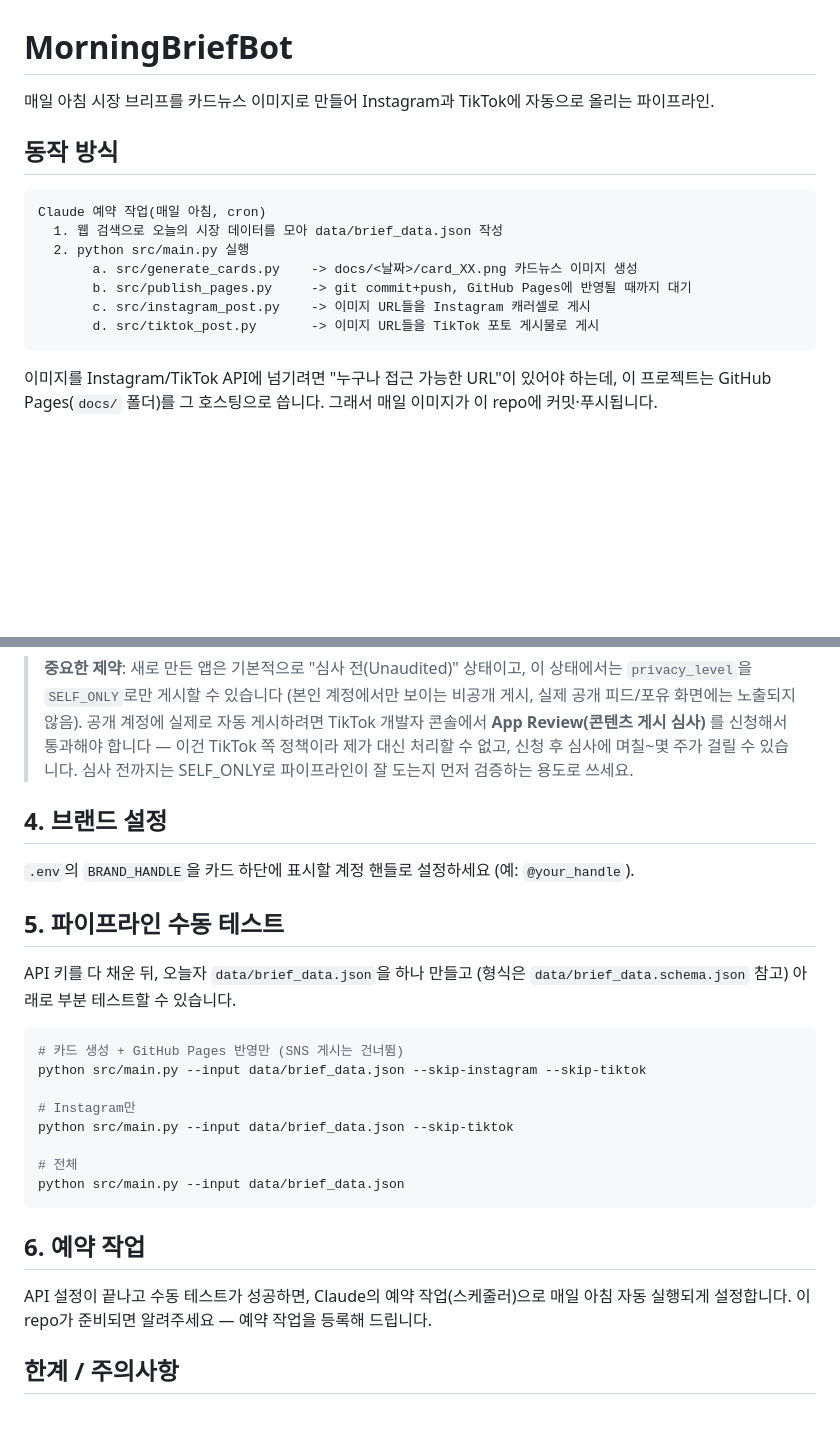
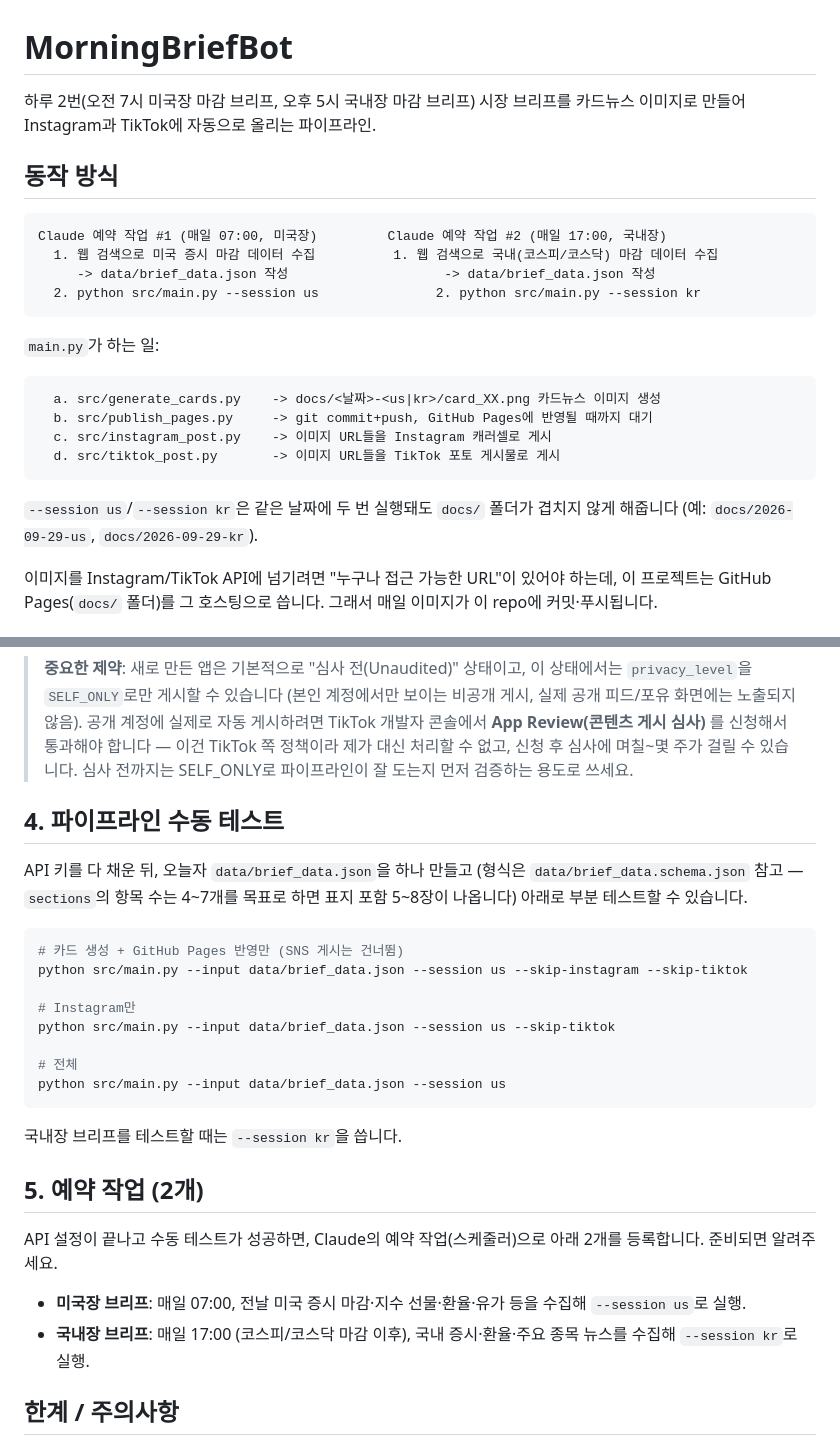
Before and after one commit to moonkj/MorningBriefBot, a Markdown page: README.md, 2 parts joined by grey strips. Drawn GitHub-style; blank space fills up the shorter version.

Commit message:
Document twice-daily (7am US / 5pm domestic) session design in README
Co-Authored-By: Claude Sonnet 5 <noreply@anthropic.com>

````diff
--- a/README.md
+++ b/README.md
@@ -1,18 +1,27 @@
 # MorningBriefBot
 
-매일 아침 시장 브리프를 카드뉴스 이미지로 만들어 Instagram과 TikTok에 자동으로 올리는 파이프라인.
+하루 2번(오전 7시 미국장 마감 브리프, 오후 5시 국내장 마감 브리프) 시장 브리프를 카드뉴스
+이미지로 만들어 Instagram과 TikTok에 자동으로 올리는 파이프라인.
 
 ## 동작 방식
 
 ```
-Claude 예약 작업(매일 아침, cron)
-  1. 웹 검색으로 오늘의 시장 데이터를 모아 data/brief_data.json 작성
-  2. python src/main.py 실행
-       a. src/generate_cards.py    -> docs/<날짜>/card_XX.png 카드뉴스 이미지 생성
-       b. src/publish_pages.py     -> git commit+push, GitHub Pages에 반영될 때까지 대기
-       c. src/instagram_post.py    -> 이미지 URL들을 Instagram 캐러셀로 게시
-       d. src/tiktok_post.py       -> 이미지 URL들을 TikTok 포토 게시물로 게시
+Claude 예약 작업 #1 (매일 07:00, 미국장)         Claude 예약 작업 #2 (매일 17:00, 국내장)
+  1. 웹 검색으로 미국 증시 마감 데이터 수집          1. 웹 검색으로 국내(코스피/코스닥) 마감 데이터 수집
+     -> data/brief_data.json 작성                    -> data/brief_data.json 작성
+  2. python src/main.py --session us               2. python src/main.py --session kr
 ```
+
+`main.py`가 하는 일:
+```
+  a. src/generate_cards.py    -> docs/<날짜>-<us|kr>/card_XX.png 카드뉴스 이미지 생성
+  b. src/publish_pages.py     -> git commit+push, GitHub Pages에 반영될 때까지 대기
+  c. src/instagram_post.py    -> 이미지 URL들을 Instagram 캐러셀로 게시
+  d. src/tiktok_post.py       -> 이미지 URL들을 TikTok 포토 게시물로 게시
+```
+
+`--session us`/`--session kr`은 같은 날짜에 두 번 실행돼도 `docs/` 폴더가 겹치지 않게 해줍니다
+(예: `docs/2026-09-29-us`, `docs/2026-09-29-kr`).
 
 이미지를 Instagram/TikTok API에 넘기려면 "누구나 접근 가능한 URL"이 있어야 하는데, 이 프로젝트는
 GitHub Pages(`docs/` 폴더)를 그 호스팅으로 씁니다. 그래서 매일 이미지가 이 repo에 커밋·푸시됩니다.
@@ -89,30 +98,34 @@ Instagram Graph API의 게시(publish) 기능은 **프로페셔널(비즈니스/
 > 쪽 정책이라 제가 대신 처리할 수 없고, 신청 후 심사에 며칠~몇 주가 걸릴 수 있습니다.
 > 심사 전까지는 SELF_ONLY로 파이프라인이 잘 도는지 먼저 검증하는 용도로 쓰세요.
 
-## 4. 브랜드 설정
-
-`.env`의 `BRAND_HANDLE`을 카드 하단에 표시할 계정 핸들로 설정하세요 (예: `@your_handle`).
-
-## 5. 파이프라인 수동 테스트
+## 4. 파이프라인 수동 테스트
 
 API 키를 다 채운 뒤, 오늘자 `data/brief_data.json`을 하나 만들고 (형식은
-`data/brief_data.schema.json` 참고) 아래로 부분 테스트할 수 있습니다.
+`data/brief_data.schema.json` 참고 — `sections`의 항목 수는 4~7개를 목표로 하면 표지 포함
+5~8장이 나옵니다) 아래로 부분 테스트할 수 있습니다.
 
 ```bash
 # 카드 생성 + GitHub Pages 반영만 (SNS 게시는 건너뜀)
-python src/main.py --input data/brief_data.json --skip-instagram --skip-tiktok
+python src/main.py --input data/brief_data.json --session us --skip-instagram --skip-tiktok
 
 # Instagram만
-python src/main.py --input data/brief_data.json --skip-tiktok
+python src/main.py --input data/brief_data.json --session us --skip-tiktok
 
 # 전체
-python src/main.py --input data/brief_data.json
+python src/main.py --input data/brief_data.json --session us
 ```
 
-## 6. 예약 작업
+국내장 브리프를 테스트할 때는 `--session kr`을 씁니다.
 
-API 설정이 끝나고 수동 테스트가 성공하면, Claude의 예약 작업(스케줄러)으로 매일 아침 자동 실행되게
-설정합니다. 이 repo가 준비되면 알려주세요 — 예약 작업을 등록해 드립니다.
+## 5. 예약 작업 (2개)
+
+API 설정이 끝나고 수동 테스트가 성공하면, Claude의 예약 작업(스케줄러)으로 아래 2개를 등록합니다.
+준비되면 알려주세요.
+
+- **미국장 브리프**: 매일 07:00, 전날 미국 증시 마감·지수 선물·환율·유가 등을 수집해
+  `--session us`로 실행.
+- **국내장 브리프**: 매일 17:00 (코스피/코스닥 마감 이후), 국내 증시·환율·주요 종목 뉴스를 수집해
+  `--session kr`로 실행.
 
 ## 한계 / 주의사항
 
````
